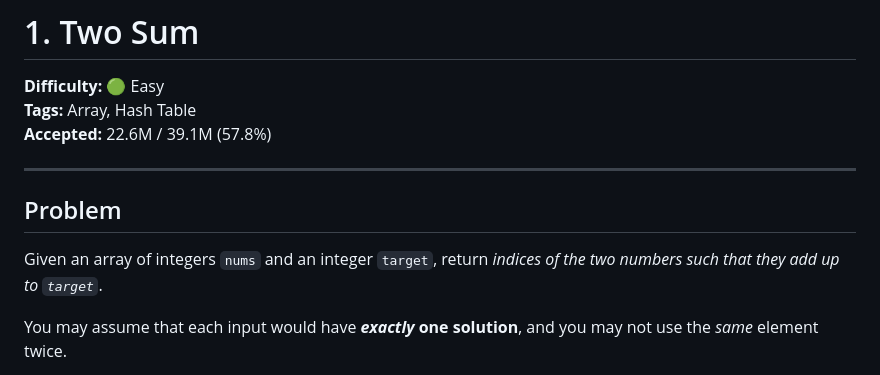
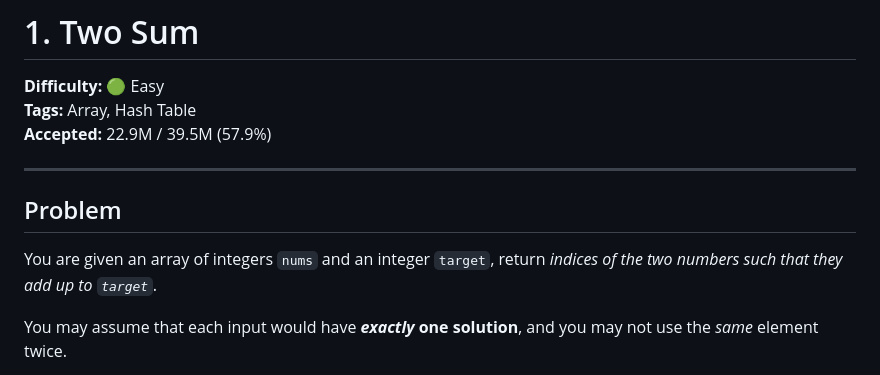
Before and after one commit to debneilroy/leetcode-solutions, a Markdown page: Easy/0001-Two-Sum/README.md, the part around the change. GitHub-like rendering.

```diff
--- a/Easy/0001-Two-Sum/README.md
+++ b/Easy/0001-Two-Sum/README.md
@@ -2,13 +2,13 @@
 
 **Difficulty:** 🟢 Easy
 **Tags:** Array, Hash Table
-**Accepted:** 22.6M / 39.1M (57.8%)
+**Accepted:** 22.9M / 39.5M (57.9%)
 
 ---
 
 ## Problem
 
-Given an array of integers `nums` and an integer `target`, return *indices of the two numbers such that they add up to `target`*.
+You are given an array of integers `nums` and an integer `target`, return *indices of the two numbers such that they add up to `target`*.
 
 You may assume that each input would have ***exactly* one solution**, and you may not use the *same* element twice.
 
```
